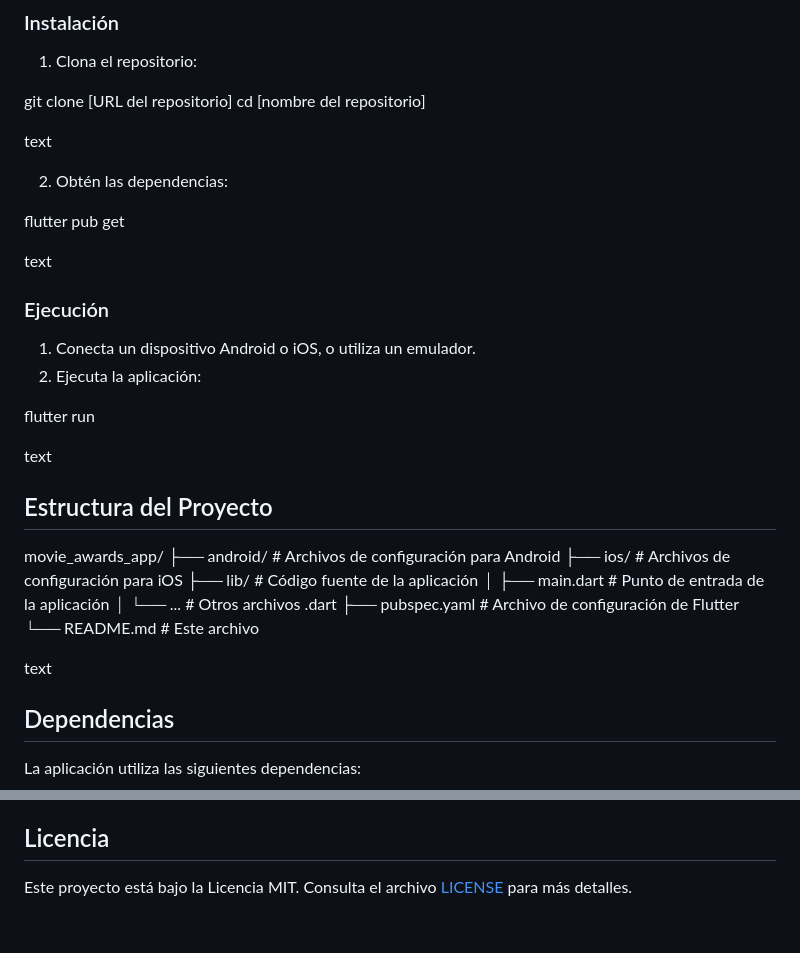
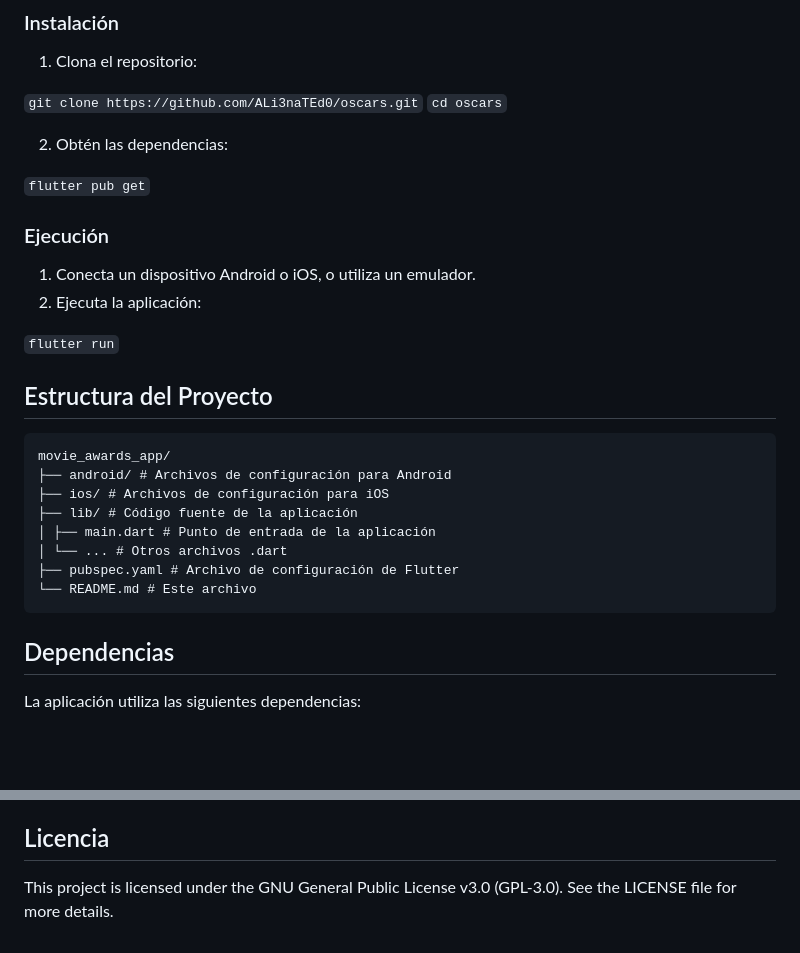
Before and after one commit to ALi3naTEd0/Oscars, a Markdown page: README.md, 2 parts joined by grey strips. Rendered like a GitHub page; blank space fills up the shorter version.

````diff
--- a/README.md
+++ b/README.md
@@ -32,28 +32,23 @@ _Visualiza información detallada de cada película nominada._
 
 1. Clona el repositorio:
 
-git clone [URL del repositorio]
-cd [nombre del repositorio]
-
-text
+`git clone https://github.com/ALi3naTEd0/oscars.git`
+`cd oscars`
 
 2. Obtén las dependencias:
 
-flutter pub get
-
-text
+`flutter pub get`
 
 ### Ejecución
 
 1. Conecta un dispositivo Android o iOS, o utiliza un emulador.
 2. Ejecuta la aplicación:
 
-flutter run
-
-text
+`flutter run`
 
 ## Estructura del Proyecto
 
+```
 movie_awards_app/
 ├── android/ # Archivos de configuración para Android
 ├── ios/ # Archivos de configuración para iOS
@@ -62,8 +57,7 @@ movie_awards_app/
 │ └── ... # Otros archivos .dart
 ├── pubspec.yaml # Archivo de configuración de Flutter
 └── README.md # Este archivo
-
-text
+```
 
 ## Dependencias
 
@@ -83,4 +77,4 @@ Puedes encontrar la lista completa de dependencias en el archivo `pubspec.yaml`.
 
 ## Licencia
 
-Este proyecto está bajo la Licencia MIT. Consulta el archivo [LICENSE](LICENSE) para más detalles.
+This project is licensed under the GNU General Public License v3.0 (GPL-3.0). See the LICENSE file for more details.
````
